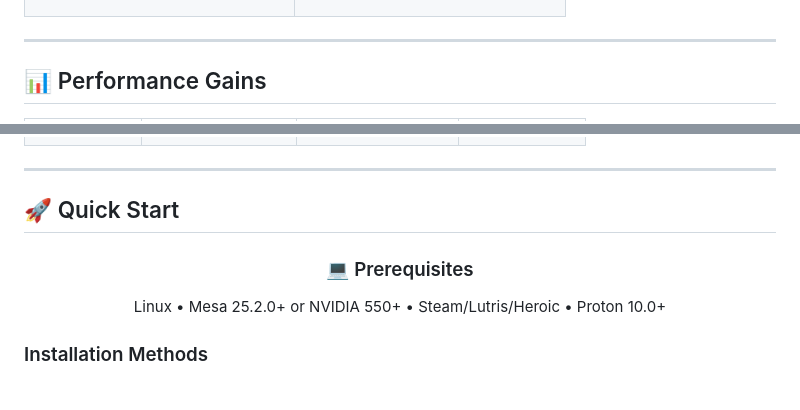
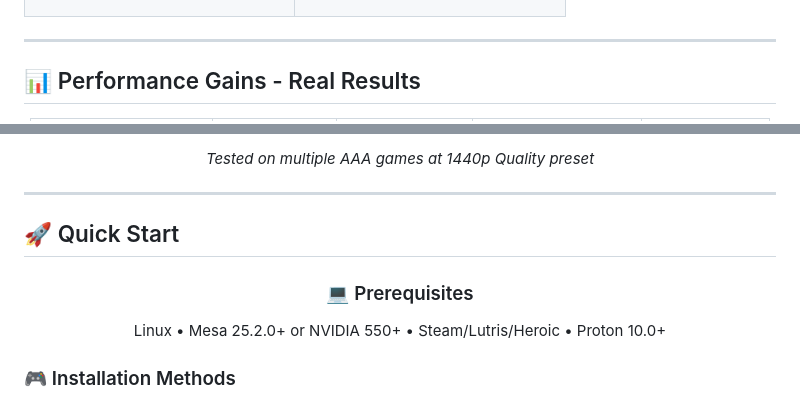
Before and after one commit to ind4skylivey/0ptiscaler4linux, a Markdown page: README.md, 2 parts joined by grey strips. GitHub-like rendering.

```diff
--- a/README.md
+++ b/README.md
@@ -92,5 +138,5 @@
 
 ---
 
-## 📊 Performance Gains
+## 📊 Performance Gains - Real Results
 
@@ -103,3 +190,6 @@
+<p><em>Tested on multiple AAA games at 1440p Quality preset</em></p>
+
+</div>
 
 ---
 
@@ -113,5 +203,5 @@ Linux • Mesa 25.2.0+ or NVIDIA 550+ • Steam/Lutris/Heroic • Proton 10.0+
 
 </div>
 
-### Installation Methods
+### 🎮 Installation Methods
 
```
Also changed, not shown: other parts of README.md (+128 -33 lines).
